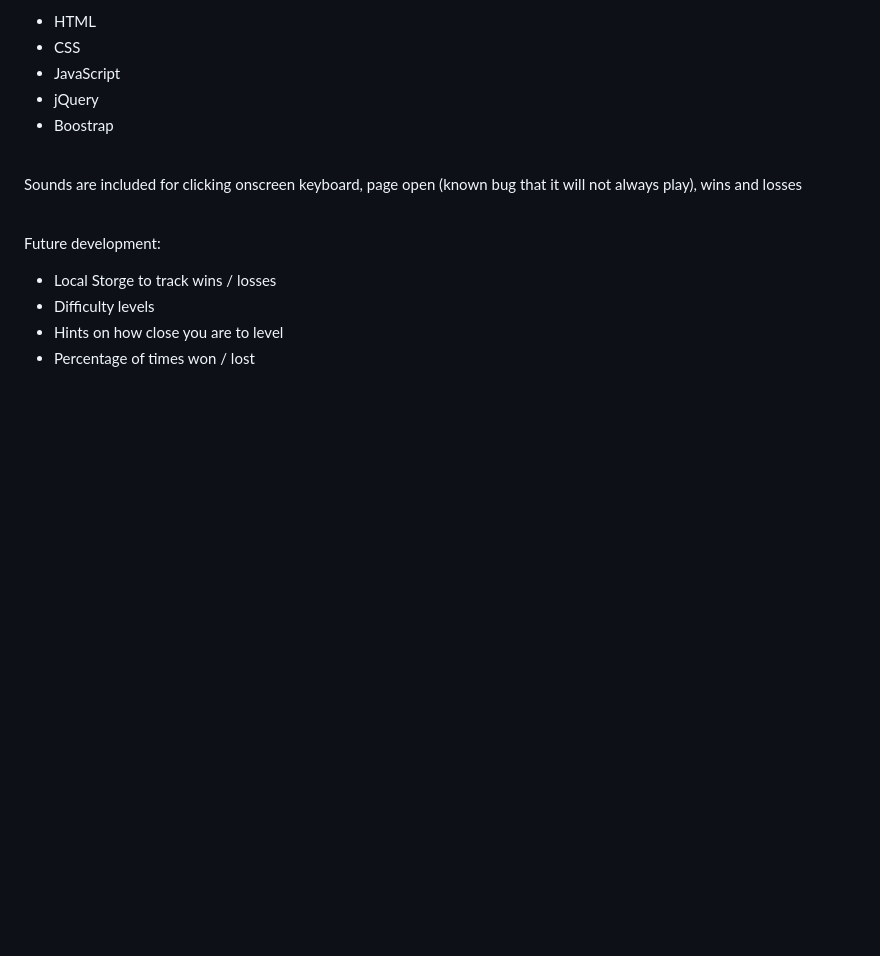
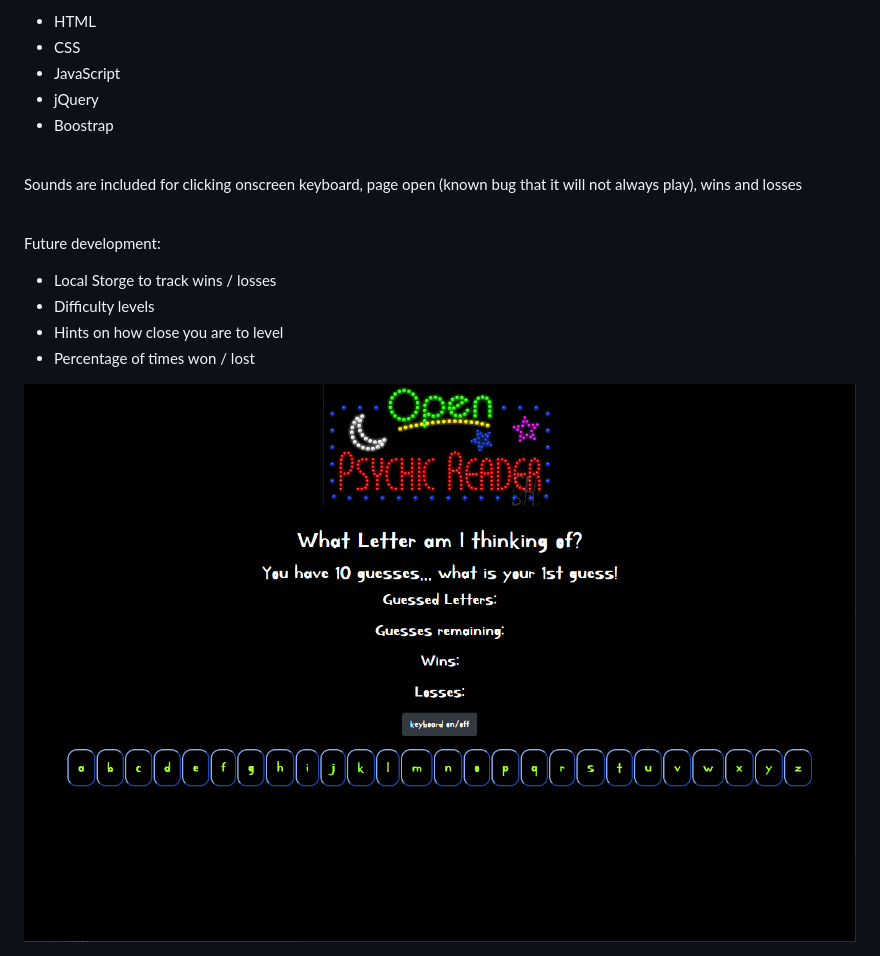
Before and after one commit to b-withers/Psychic-Game, a Markdown page: readme.md, the part around the change. GitHub-like rendering; pictures changed too: assets/images/psy.gif (added); blank space fills up the shorter version.

```diff
--- a/readme.md
+++ b/readme.md
@@ -32,3 +32,5 @@
 <li>Hints on how close you are to level</li>
 <li>Percentage of times won / lost</li>
 </ul>
+
+<img src="/assets/images/psy.gif">
```
